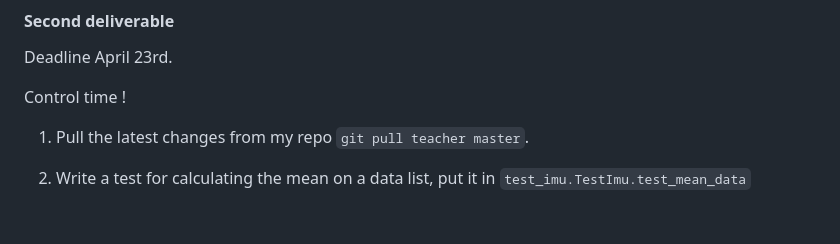
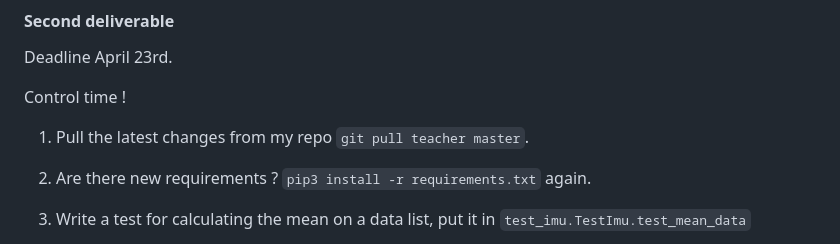
Before and after one commit to vtalpaert/phone-imu, a Markdown page: README.md, the part around the change. Rendered like a GitHub page; blank space fills up the shorter version.

```diff
--- a/README.md
+++ b/README.md
@@ -105,6 +105,7 @@ Deadline April 23rd.
 Control time !
 
 1. Pull the latest changes from my repo `git pull teacher master`.
+1. Are there new requirements ? `pip3 install -r requirements.txt` again.
 1. Write a test for calculating the mean on a data list, put it in `test_imu.TestImu.test_mean_data`
 1. Speed up your code ! In `imu.py` class `IMU`, change `update_rate` to 0. Now measure the new effective time delay using what you did last week. Comment your results on the commits.
 1. In `index.html` line 47. Change the interval length to 1 millisecond, try 0 as well. What happens ?
```
Also changed, not shown: docs/different_mean_strategies.png (added), 2 other files.
